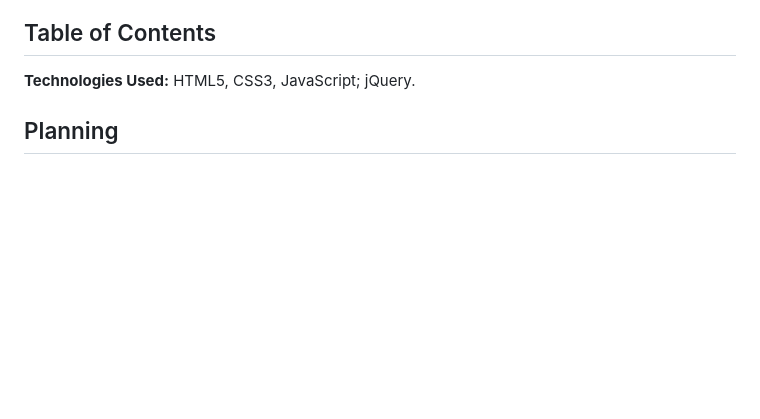
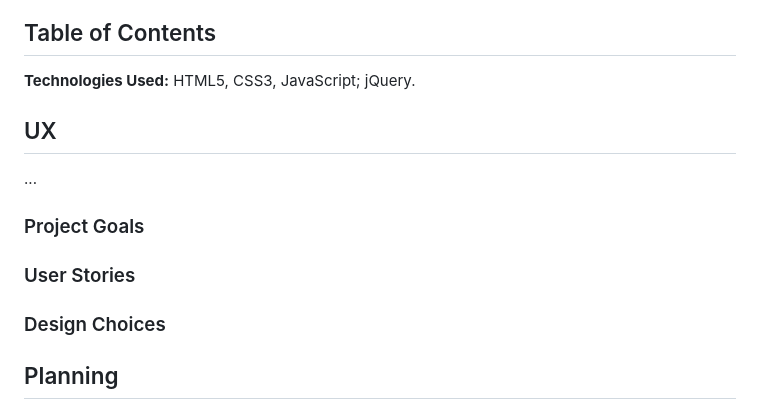
Before and after one commit to cosmicCode42/pattern, a Markdown page: README.md, the part around one of its changes. GitHub-like rendering; blank space fills up the shorter version.

```diff
--- a/README.md
+++ b/README.md
@@ -15,6 +15,15 @@ Second Milestone Project for the Web Development course offered by Code Institut
 6. [Credit](#credit) -->
 
 **Technologies Used:** HTML5, CSS3, JavaScript; jQuery.
+
+## UX
+...
+
+### Project Goals
+
+### User Stories
+
+### Design Choices
 
 ## Planning
 
```
Also changed, not shown: other parts of README.md (+49 -0 lines).
